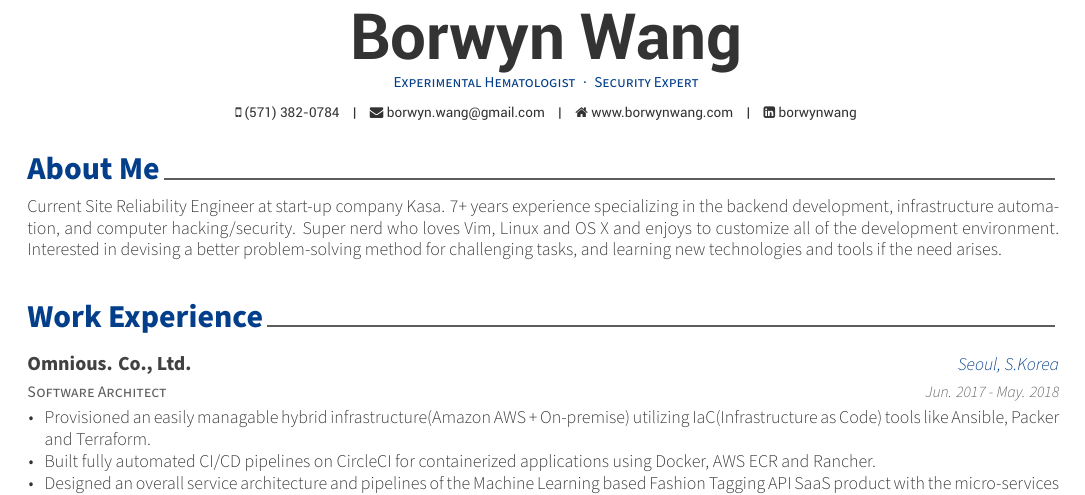
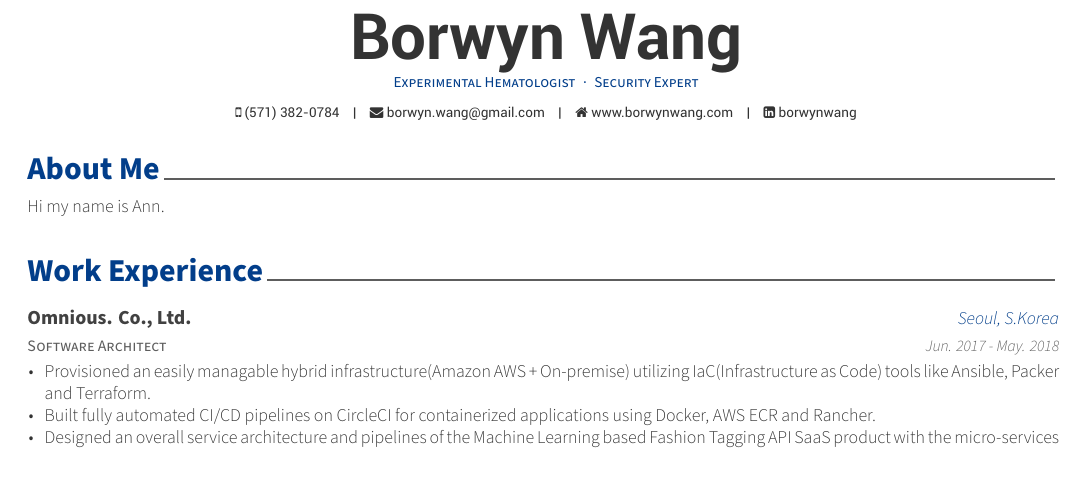
Before and after one commit to borwynwang/resume, a LaTeX CV (resume.tex, which reads resume/summary.tex): part of page 1 of 2, cut so that both start at the same text. Compiled offline with XeLaTeX.

Commit message:
test commit

```diff
--- a/resume/summary.tex
+++ b/resume/summary.tex
@@ -10,5 +10,5 @@
 \begin{cvparagraph}
 
 %---------------------------------------------------------
-Current Site Reliability Engineer at start-up company Kasa. 7+ years experience specializing in the backend development, infrastructure automation, and computer hacking/security. Super nerd who loves Vim, Linux and OS X and enjoys to customize all of the development environment. Interested in devising a better problem-solving method for challenging tasks, and learning new technologies and tools if the need arises.
+Hi my name is Ann.
 \end{cvparagraph}
```
